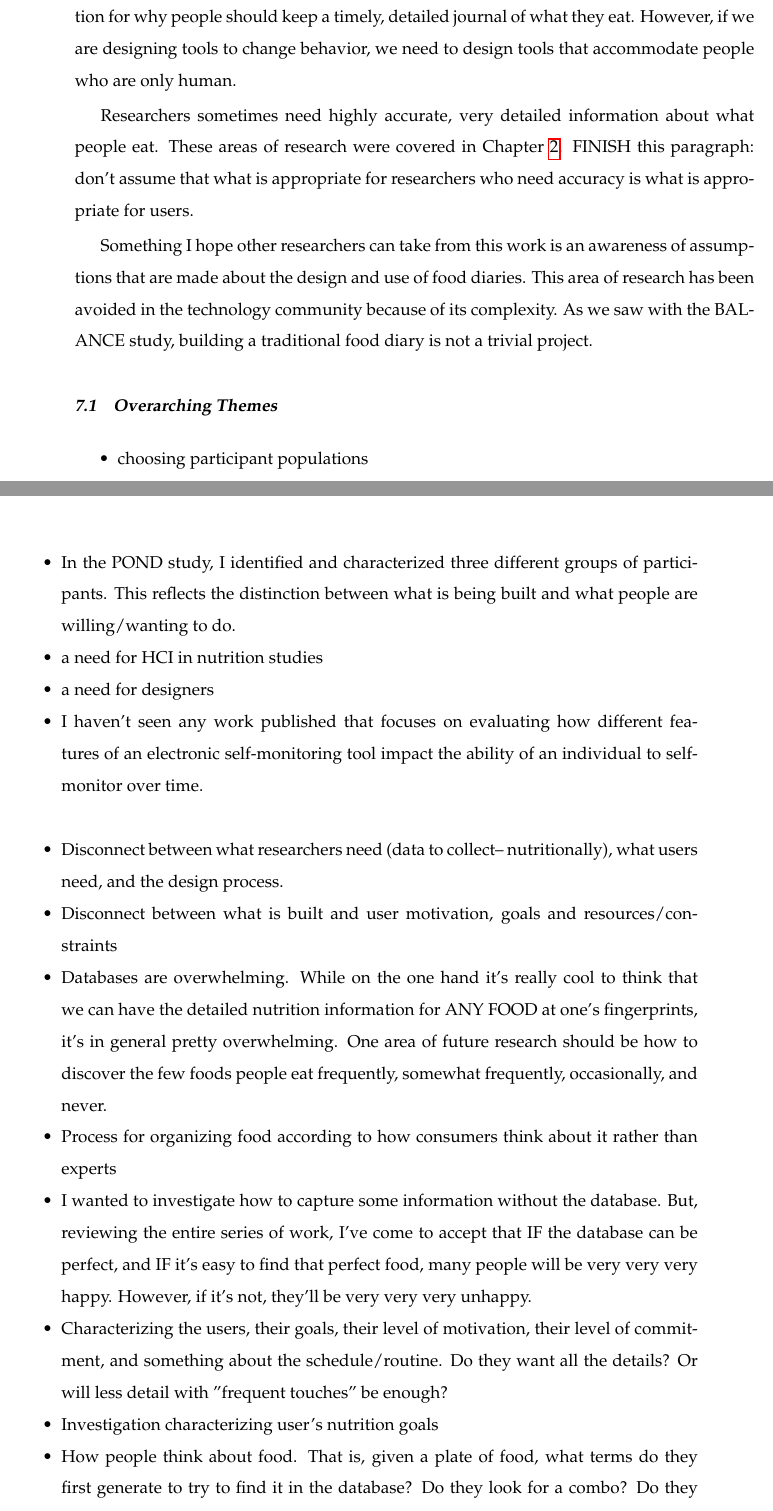
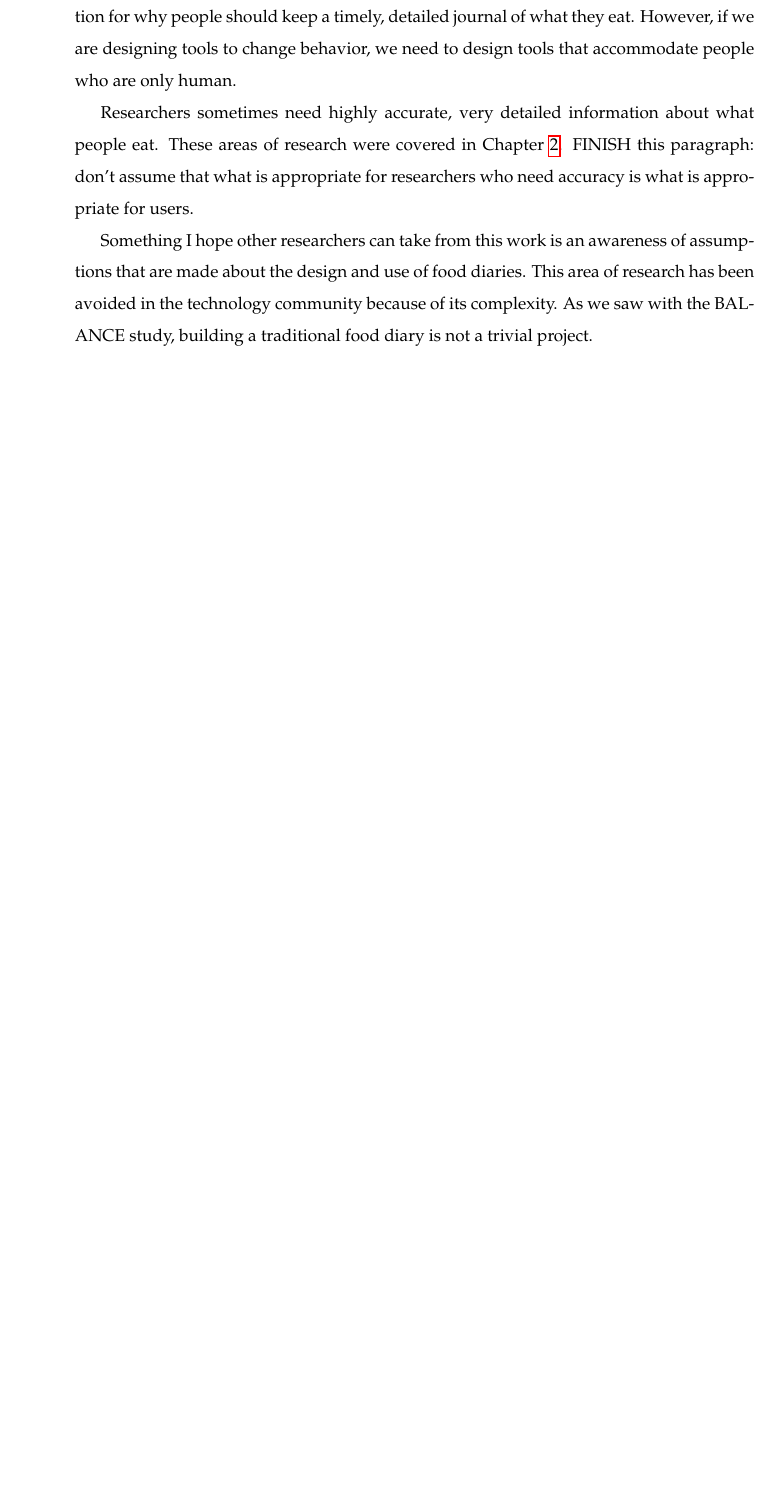
Before and after one commit to ahope/dissertater, a LaTeX thesis (main_doc.tex, which reads conclusion.tex): two parts of pages 147 and 148 of 156 before the commit and part of page 147 of 154 after it, the two joined at a grey line, cut so that both start at the same text, the shorter picture padded with empty space. Compiled offline with pdfLaTeX.

Commit message:
Removed the long list of themes at the end.

```diff
--- a/conclusion.tex
+++ b/conclusion.tex
@@ -24,24 +24,3 @@ The experience of all three of these projects make one thing clear: there is a d
 Researchers sometimes need highly accurate, very detailed information about what people eat. These areas of research were covered in Chapter \ref{cha:relatedWork}. FINISH this paragraph: don't assume that what is appropriate for researchers who need accuracy is what is appropriate for users.
 
 Something I hope other researchers can take from this work is an awareness of assumptions that are made about the design and use of food diaries. This area of research has been avoided in the technology community because of its complexity. As we saw with the BALANCE study, building a traditional food diary is not a trivial project.
-
-\section{Overarching Themes}
-\begin{itemize*}
-\item choosing participant populations
-\item In the POND study, I identified and characterized three different groups of participants. This reflects the distinction between what is being built and what people are willing/wanting to do.
-\item a need for HCI in nutrition studies
-\item a need for designers
-\item I haven't seen any work published that focuses on evaluating how different features of an electronic self-monitoring tool impact the ability of an individual to self-monitor over time.
-\end{itemize*}
-
-
-\begin{itemize*}
-\item Disconnect between what researchers need (data to collect-- nutritionally), what users need, and the design process.
-\item Disconnect between what is built and user motivation, goals and resources/constraints
-\item Databases are overwhelming. While on the one hand it's really cool to think that we can have the detailed nutrition information for ANY FOOD at one's fingerprints, it's in general pretty overwhelming. One area of future research should be how to discover the few foods people eat frequently, somewhat frequently, occasionally, and never.
-\item Process for organizing food according to how consumers think about it rather than experts
-\item I wanted to investigate how to capture some information without the database. But, reviewing the entire series of work, I've come to accept that IF the database can be perfect, and IF it's easy to find that perfect food, many people will be very very very happy. However, if it's not, they'll be very very very unhappy.
-\item Characterizing the users, their goals, their level of motivation, their level of commitment, and something about the schedule/routine. Do they want all the details? Or will less detail with "frequent touches" be enough?
-\item Investigation characterizing user's nutrition goals
-\item How people think about food. That is, given a plate of food, what terms do they first generate to try to find it in the database? Do they look for a combo? Do they identify a manufacturer? Do they want to browse? How does this vary from person to person, and what characteristics or background inform what choice people make?
-\item I see a study: simple app. For a few days, ask people to take a picture of their meal (before they eat), and enter the first word they would search for in a database.
```
Also changed, not shown: conclusion.tex (6 more changed lines), 1 other file.
